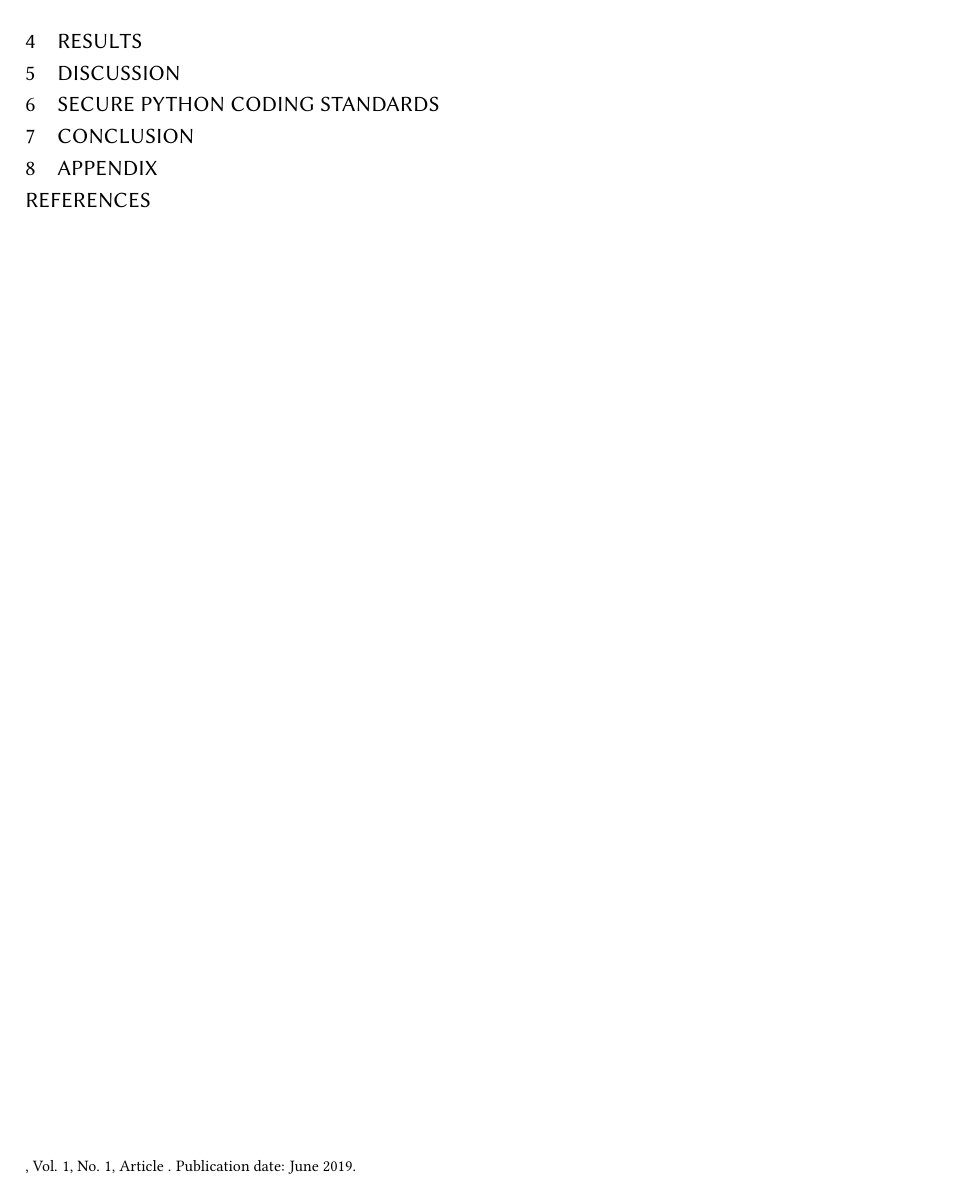
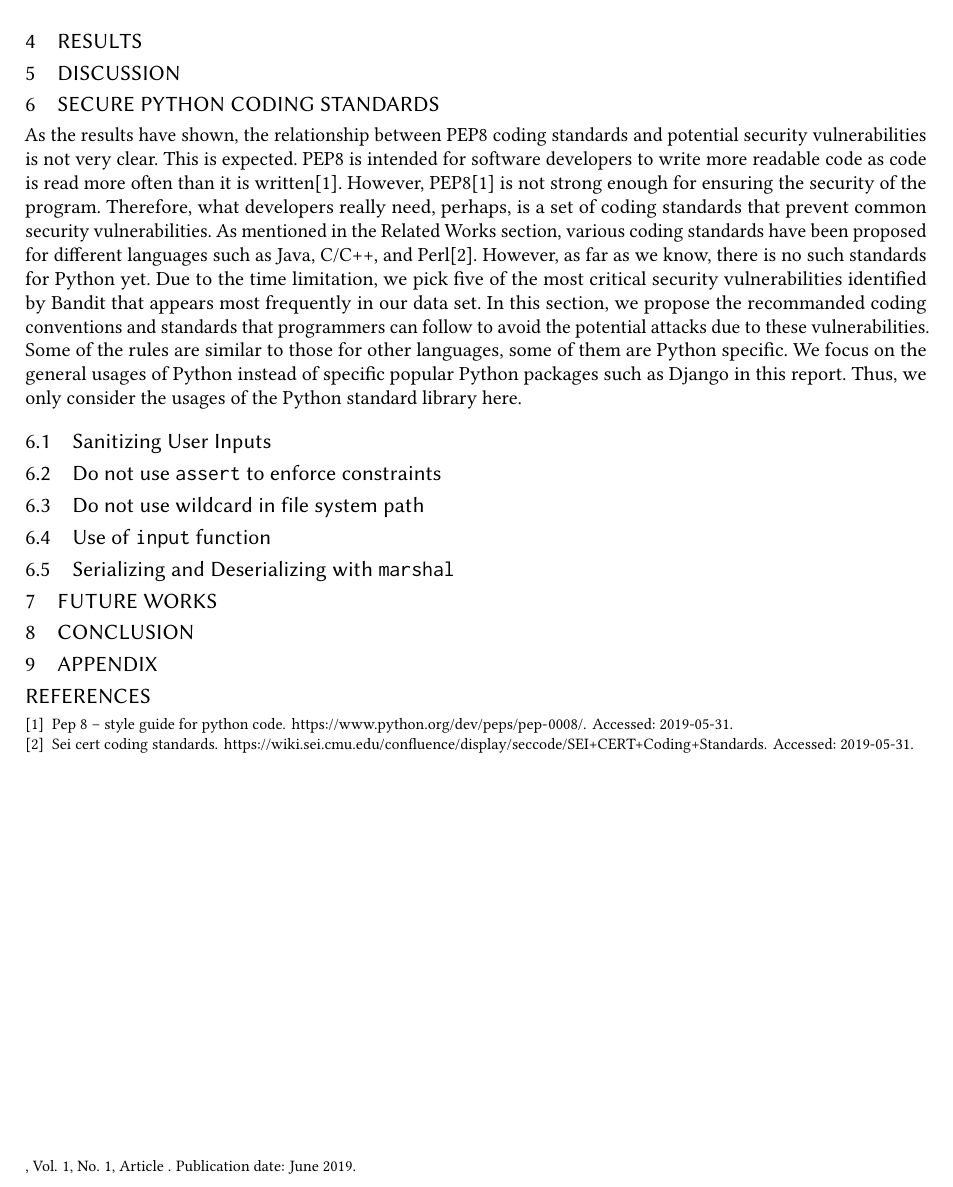
Before and after one commit to ruthjohnson95/CS230, a LaTeX paper (doc/main.tex): part of page 2 of 2, cut so that both start at the same text. Compiled offline with pdfLaTeX.

Commit message:
update report

```diff
--- a/doc/main.tex
+++ b/doc/main.tex
@@ -46,6 +46,19 @@ When running the script on Windows, out of the 630 packages listed in the json,
 \section{Discussion}
 
 \section{Secure Python Coding Standards}
+As the results have shown, the relationship between PEP8 coding standards and potential security vulnerabilities is not very clear. This is expected. PEP8 is intended for software developers to write more readable code as code is read more often than it is written\cite{PEP8}. However, PEP8\cite{PEP8} is not strong enough for ensuring the security of the program. Therefore, what developers really need, perhaps, is a set of coding standards that prevent common security vulnerabilities. As mentioned in the Related Works section, various coding standards have been proposed for different languages such as Java, C/C++, and Perl\cite{SEI_CERT}. However, as far as we know, there is no such standards for Python yet. Due to the time limitation, we pick five of the most critical security vulnerabilities identified by Bandit that appears most frequently in our data set. In this section, we propose the recommanded coding conventions and standards that programmers can follow to avoid the potential attacks due to these vulnerabilities. Some of the rules are similar to those for other languages, some of them are Python specific. We focus on the general usages of Python instead of specific popular Python packages such as Django in this report. Thus, we only consider the usages of the Python standard library here.
+
+\subsection{Sanitizing User Inputs}
+
+\subsection{Do not use \texttt{assert} to enforce constraints}
+
+\subsection{Do not use wildcard in file system path}
+
+\subsection{Use of \texttt{input} function}
+
+\subsection{Serializing and Deserializing with \texttt{marshal}}
+
+\section{Future Works}
 
 \section{Conclusion}
 
```
Also changed, not shown: doc/references.bib (+11 -0 lines), doc/main.pdf.
